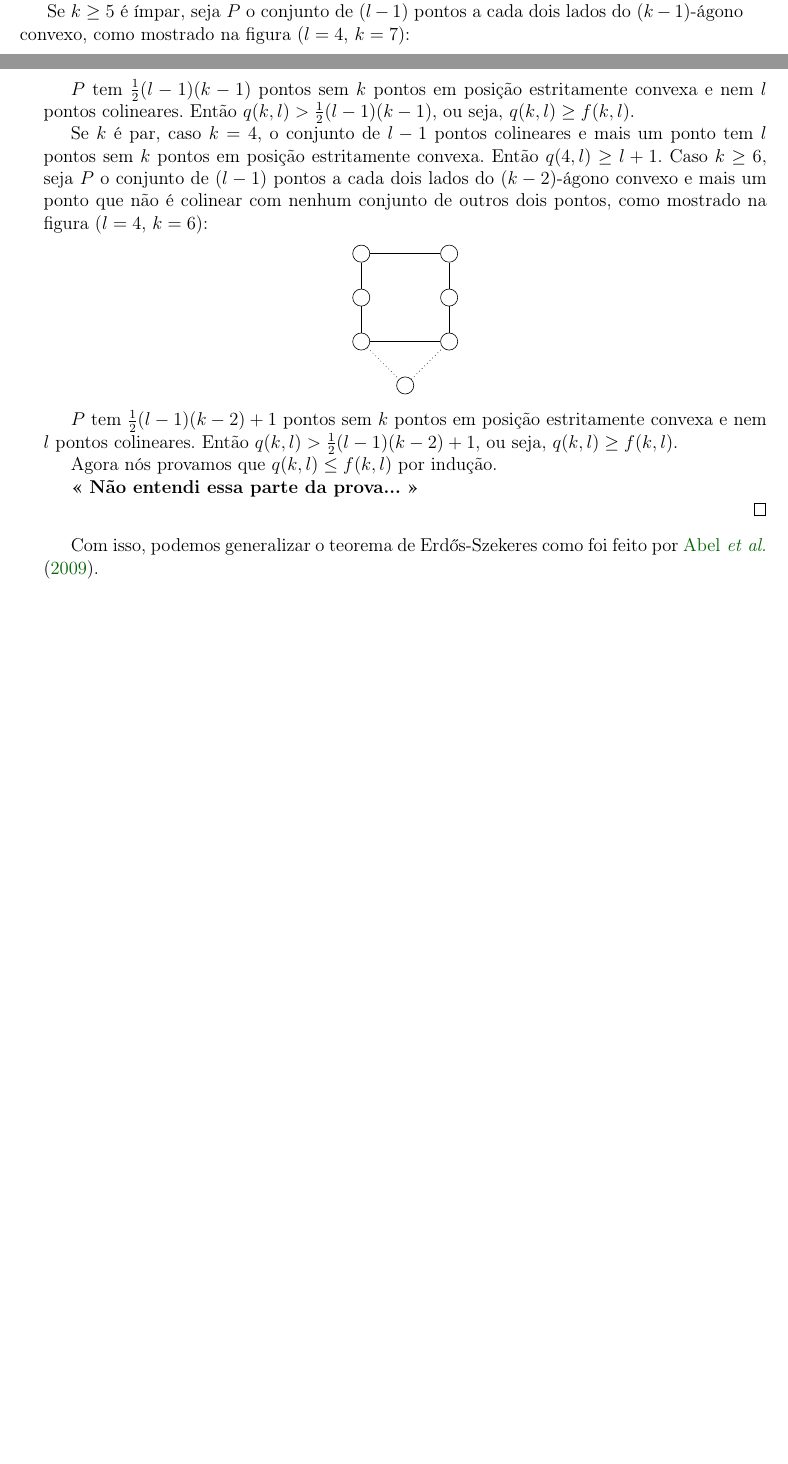
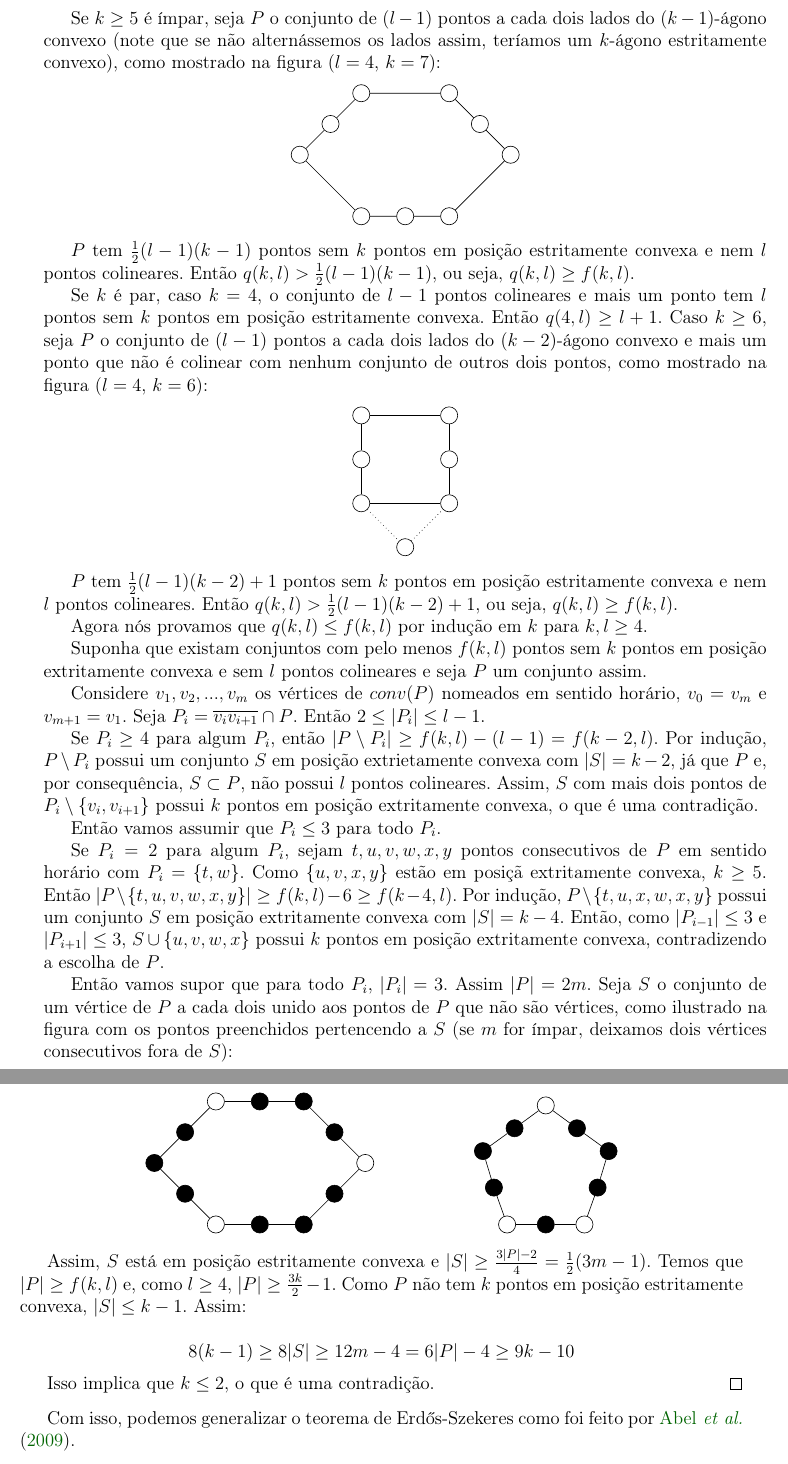
Before and after one commit to GabrielLasso/TCC, a LaTeX thesis (monografia/monografia.tex, which reads monografia/cap-big-line-big-clique.tex): two parts of pages 21 and 22 of 36 before the commit and two parts of pages 22 and 23 of 36 after it, joined at a grey line, cut so that both start at the same text, the shorter picture padded with empty space. Compiled offline with pdfLaTeX.

Commit message:
Finish Lema 2

```diff
--- a/monografia/cap-big-line-big-clique.tex
+++ b/monografia/cap-big-line-big-clique.tex
@@ -193,7 +193,7 @@ Para $k,l$ inteiros positivos, seja $q(k,l)$ o menor inteiro tal que todo conjun
 
     Agora seja $f(k,l)$ o lado direito da igualdade. Primeiro vamos mostrar que $q(k,l)\geq f(k,l)$.
 
-    Se $k\geq5$ é ímpar, seja $P$ o conjunto de $(l-1)$ pontos a cada dois lados do $(k-1)$-ágono convexo, como mostrado na figura ($l=4$, $k=7$):
+    Se $k\geq5$ é ímpar, seja $P$ o conjunto de $(l-1)$ pontos a cada dois lados do $(k-1)$-ágono convexo (note que se não alternássemos os lados assim, teríamos um $k$-ágono estritamente convexo), como mostrado na figura ($l=4$, $k=7$):
     \begin{center}
         \begin{tikzpicture}
             \node[draw, shape=circle] (1) at (-1,0) {};
@@ -231,10 +231,59 @@ Para $k,l$ inteiros positivos, seja $q(k,l)$ o menor inteiro tal que todo conjun
 
     $P$ tem $\frac{1}{2}(l-1)(k-2)+1$ pontos sem $k$ pontos em posição estritamente convexa e nem $l$ pontos colineares. Então $q(k,l)>\frac{1}{2}(l-1)(k-2)+1$, ou seja, $q(k,l)\geq f(k,l)$.
 
-    Agora nós provamos que $q(k,l)\leq f(k,l)$ por indução.
+    Agora nós provamos que $q(k,l)\leq f(k,l)$ por indução em $k$ para $k,l\geq 4$.
 
-    \textbf {<< Não entendi essa parte da prova... >>}
+    Suponha que existam conjuntos com pelo menos $f(k,l)$ pontos sem $k$ pontos em posição extritamente convexa e sem $l$ pontos colineares e seja $P$ um conjunto assim.
 
+    Considere $v_1,v_2,...,v_m$ os vértices de $conv(P)$ nomeados em sentido horário, $v_0 = v_m$ e $v_{m+1}=v_1$. Seja $P_i=\overline{v_iv_{i+1}}\cap P$. Então $2\leq|P_i|\leq l-1$.
+
+    Se $P_i\geq 4$ para algum $P_i$, então $|P\setminus P_i|\geq f(k,l)-(l-1) = f(k-2,l)$. Por indução, $P\setminus P_i$ possui um conjunto $S$ em posição extrietamente convexa com $|S|=k-2$, já que $P$ e, por consequência, $S\subset P$, não possui $l$ pontos colineares. Assim, $S$ com mais dois pontos de $P_i\setminus\{v_i, v_{i+1}\}$ possui $k$ pontos em posição extritamente convexa, o que é uma contradição.
+
+    Então vamos assumir que $P_i\leq 3$ para todo $P_i$.
+
+    Se $P_i = 2$ para algum $P_i$, sejam $t,u,v,w,x,y$ pontos consecutivos de $P$ em sentido horário com $P_i=\{t,w\}$. Como $\{u,v,x,y\}$ estão em posiçã extritamente convexa, $k\geq 5$. Então $|P\setminus\{t,u,v,w,x,y\}|\geq f(k,l)-6 \geq f(k-4,l)$. Por indução, $P\setminus \{t,u,x,w,x,y\}$ possui um conjunto $S$ em posição extritamente convexa com $|S|=k-4$. Então, como $|P_{i-1}|\leq 3$ e $|P_{i+1}|\leq 3$, $S\cup\{u,v,w,x\}$ possui $k$ pontos em posição extritamente convexa, contradizendo a escolha de $P$.
+
+    Então vamos supor que para todo $P_i$, $|P_i|=3$. Assim $|P|=2m$. Seja $S$ o conjunto de um vértice de $P$ a cada dois unido aos pontos de $P$ que não são vértices, como ilustrado na figura com os pontos preenchidos pertencendo a $S$ (se $m$ for ímpar, deixamos dois vértices consecutivos fora de $S$):
+
+    \begin{center}
+        \begin{tikzpicture}
+            \node[draw, shape=circle] (1) at (-1,0) {};
+            \node[draw, shape=circle, fill] (2) at (0,0) {};
+            \node[draw, shape=circle, fill] (3) at (1,0) {};
+            \node[draw, shape=circle, fill] (4) at (1.7,0.7) {};
+            \node[draw, shape=circle] (5) at (2.4,1.4) {};
+            \node[draw, shape=circle, fill] (6) at (1.7,2.1) {};
+            \node[draw, shape=circle, fill] (7) at (1.0,2.8) {};
+            \node[draw, shape=circle, fill] (8) at (0,2.8) {};
+            \node[draw, shape=circle] (9) at (-1.0,2.8) {};
+            \node[draw, shape=circle, fill] (10) at (-1.7,2.1) {};
+            \node[draw, shape=circle, fill] (11) at (-2.4,1.4) {};
+            \node[draw, shape=circle, fill] (12) at (-1.7,0.7) {};
+
+            \path[draw] (12) -- (1) -- (2) -- (3) -- (4) -- (5) -- (6) -- (7) -- (8) -- (9) -- (10) -- (11) -- (12);
+        \end{tikzpicture}
+        \hspace{2cm}
+        \begin{tikzpicture}
+            \node[draw, circle] (1) at (0,1.5) {};
+            \node[draw, circle, fill] (2) at (0.71,0.98) {};
+            \node[draw, circle, fill] (3) at (1.43,0.46) {};
+            \node[draw, circle, fill] (4) at (1.18,-0.37) {};
+            \node[draw, circle] (5) at (0.88,-1.21) {};
+            \node[draw, circle, fill] (6) at (0,-1.21) {};
+            \node[draw, circle] (7) at (-0.88,-1.21) {};
+            \node[draw, circle, fill] (8) at (-1.18,-0.37) {};
+            \node[draw, circle, fill] (9) at (-1.43,0.46) {};
+            \node[draw, circle, fill] (10) at (-0.71,0.98) {};
+
+            \path[draw] (1) -- (2) -- (3) -- (4) -- (5) -- (6) -- (7) -- (8) -- (9) -- (10) -- (1);
+        \end{tikzpicture}
+    \end{center}
+
+    Assim, $S$ está em posição estritamente convexa e $|S|\geq \frac{3|P|-2}{4}=\frac{1}{2}(3m-1)$. Temos que $|P|\geq f(k,l)$ e, como $l\geq 4$, $|P|\geq\frac{3k}{2}-1$. Como $P$ não tem $k$ pontos em posição estritamente convexa, $|S|\leq k-1$. Assim:
+
+    $$8(k-1)\geq 8|S| \geq 12m-4 = 6|P|-4 \geq 9k-10$$
+
+    Isso implica que $k\leq 2$, o que é uma contradição.
 \end{proof}
 
 Com isso, podemos generalizar o teorema de Erd\H os-Szekeres como foi feito por \cite{pentagon}.
```
Also changed, not shown: monografia/cap-basics.tex (+1 -1 lines), monografia/monografia.pdf.
